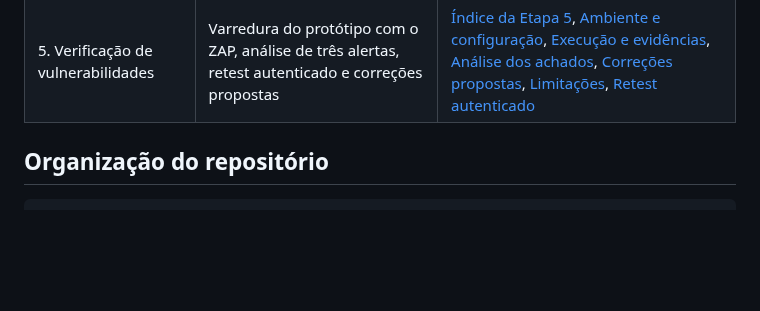
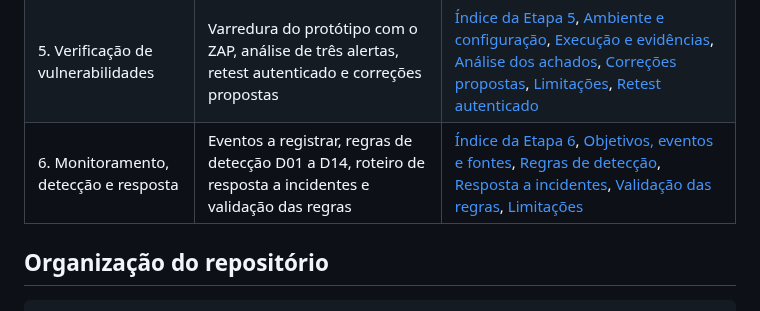
Before and after one commit to MarlonBrendonx/secure-software-engineering-project, a Markdown page: README.md, the part around the change. Drawn GitHub-style; blank space fills up the shorter version.

Commit message:
README: inclui a Etapa 6 na navegação por etapa

```diff
--- a/README.md
+++ b/README.md
@@ -45,6 +45,7 @@ em produção.
 | 3. Arquitetura segura                  | Requisitos de segurança, vulnerabilidades catalogadas, diagrama e decisões de arquitetura | [Índice da Etapa 3](docs/etapa-3/etapa-3-arquitetura-segura.md), [Requisitos](docs/etapa-3/etapa-3-requisitos.md), [Vulnerabilidades](docs/etapa-3/etapa-3-vulnerabilidades.md), [Diagrama](docs/etapa-3/etapa-3-diagrama.md), [Decisões](docs/etapa-3/etapa-3-decisoes.md)                                            |
 | 4. Código seguro e testes de segurança | Práticas de código seguro e testes de segurança definidos antes da implementação          | [Índice da Etapa 4](docs/etapa-4/etapa-4-codigo-seguro.md), [Prática 1: Autorização por recurso](docs/etapa-4/etapa-4-pratica-1-autorizacao-por-recurso.md), [Prática 2: Validação de token e MFA](docs/etapa-4/etapa-4-pratica-2-validacao-de-token-e-mfa.md)                                                         |
 | 5. Verificação de vulnerabilidades     | Varredura do protótipo com o ZAP, análise de três alertas, retest autenticado e correções propostas | [Índice da Etapa 5](docs/etapa-5/etapa-5-verificacao-vulnerabilidades.md), [Ambiente e configuração](docs/etapa-5/etapa-5-ambiente-e-configuracao.md), [Execução e evidências](docs/etapa-5/etapa-5-execucao-e-evidencias.md), [Análise dos achados](docs/etapa-5/etapa-5-analise-dos-achados.md), [Correções propostas](docs/etapa-5/etapa-5-correcoes-propostas.md), [Limitações](docs/etapa-5/etapa-5-limitacoes.md), [Retest autenticado](docs/etapa-5/etapa-5-retest-autenticado.md) |
+| 6. Monitoramento, detecção e resposta  | Eventos a registrar, regras de detecção D01 a D14, roteiro de resposta a incidentes e validação das regras | [Índice da Etapa 6](docs/etapa-6/etapa-6-deteccao-de-intrusoes.md), [Objetivos, eventos e fontes](docs/etapa-6/etapa-6-objetivos-e-eventos.md), [Regras de detecção](docs/etapa-6/etapa-6-regras-de-deteccao.md), [Resposta a incidentes](docs/etapa-6/etapa-6-resposta-a-incidentes.md), [Validação das regras](docs/etapa-6/etapa-6-validacao-das-regras.md), [Limitações](docs/etapa-6/etapa-6-limitacoes.md) |
 
 ## Organização do repositório
 
```
